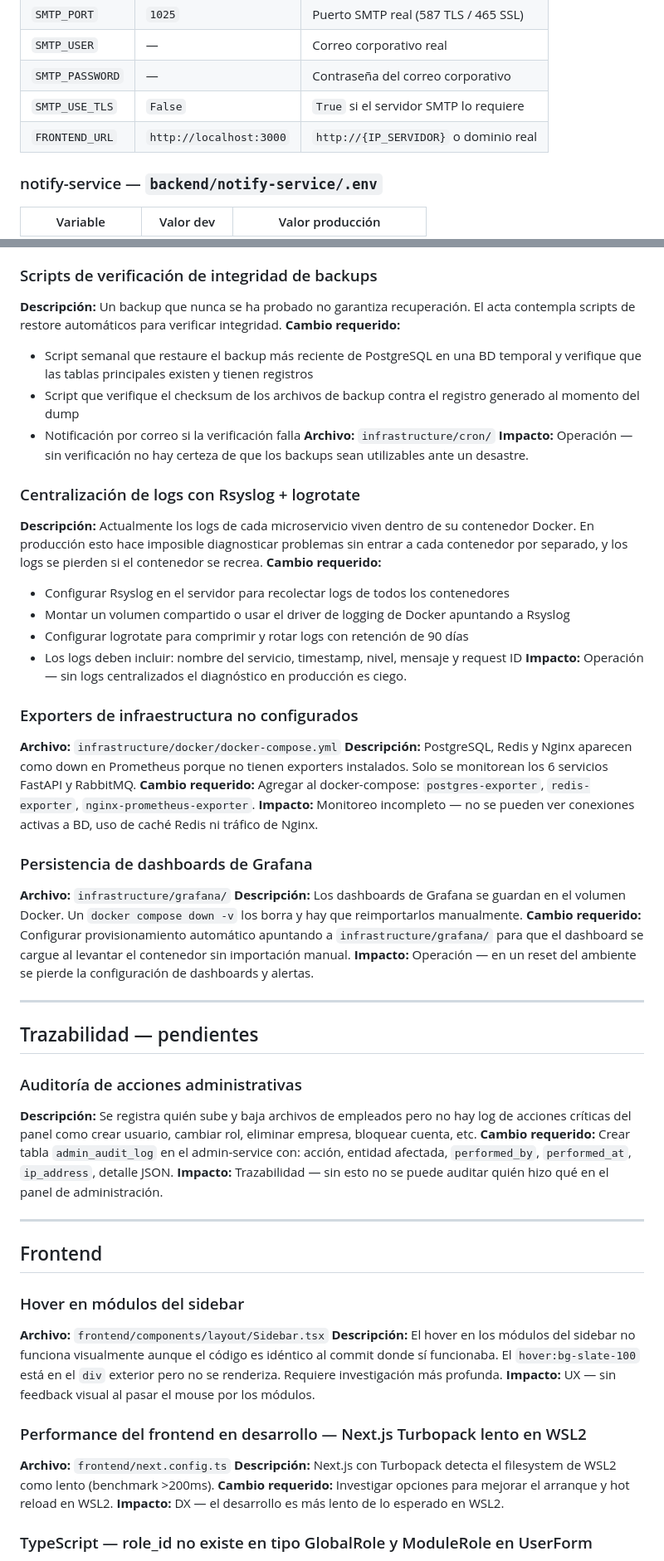
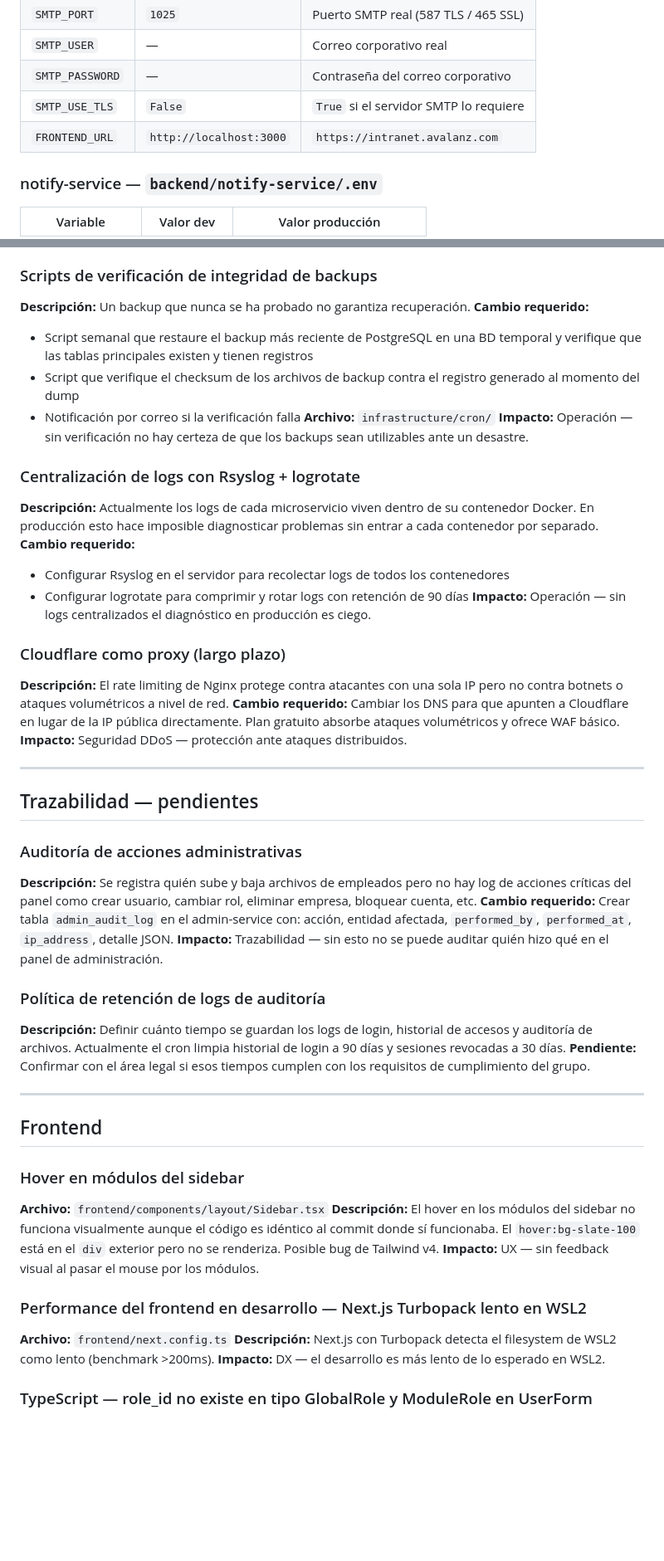
Before and after one commit to Abyblackmouth/intranet-avalanz, a Markdown page: docs/architecture/tech-debt.md, 2 parts joined by grey strips. Shown at 83% size. GitHub-like rendering; blank space fills up the shorter version.

```diff
--- a/docs/architecture/tech-debt.md
+++ b/docs/architecture/tech-debt.md
@@ -37,7 +37,7 @@ Antes de desplegar al servidor on-premise revisar y actualizar los siguientes va
 | `SMTP_USER` | — | Correo corporativo real |
 | `SMTP_PASSWORD` | — | Contraseña del correo corporativo |
 | `SMTP_USE_TLS` | `False` | `True` si el servidor SMTP lo requiere |
-| `FRONTEND_URL` | `http://localhost:3000` | `http://{IP_SERVIDOR}` o dominio real |
+| `FRONTEND_URL` | `http://localhost:3000` | `https://intranet.avalanz.com` |
 
 ### notify-service — `backend/notify-service/.env`
 | Variable | Valor dev | Valor producción |
@@ -115,7 +147,7 @@ add_header Referrer-Policy "strict-origin-when-cross-origin";
 **Impacto:** Crítico — sin esto el servidor secundario definido en el acta no cumple ninguna función.
 
 ### Scripts de verificación de integridad de backups
-**Descripción:** Un backup que nunca se ha probado no garantiza recuperación. El acta contempla scripts de restore automáticos para verificar integridad.
+**Descripción:** Un backup que nunca se ha probado no garantiza recuperación.
 **Cambio requerido:**
 - Script semanal que restaure el backup más reciente de PostgreSQL en una BD temporal y verifique que las tablas principales existen y tienen registros
 - Script que verifique el checksum de los archivos de backup contra el registro generado al momento del dump
@@ -124,25 +156,16 @@ add_header Referrer-Policy "strict-origin-when-cross-origin";
 **Impacto:** Operación — sin verificación no hay certeza de que los backups sean utilizables ante un desastre.
 
 ### Centralización de logs con Rsyslog + logrotate
-**Descripción:** Actualmente los logs de cada microservicio viven dentro de su contenedor Docker. En producción esto hace imposible diagnosticar problemas sin entrar a cada contenedor por separado, y los logs se pierden si el contenedor se recrea.
+**Descripción:** Actualmente los logs de cada microservicio viven dentro de su contenedor Docker. En producción esto hace imposible diagnosticar problemas sin entrar a cada contenedor por separado.
 **Cambio requerido:**
 - Configurar Rsyslog en el servidor para recolectar logs de todos los contenedores
-- Montar un volumen compartido o usar el driver de logging de Docker apuntando a Rsyslog
 - Configurar logrotate para comprimir y rotar logs con retención de 90 días
-- Los logs deben incluir: nombre del servicio, timestamp, nivel, mensaje y request ID
 **Impacto:** Operación — sin logs centralizados el diagnóstico en producción es ciego.
 
-### Exporters de infraestructura no configurados
-**Archivo:** `infrastructure/docker/docker-compose.yml`
-**Descripción:** PostgreSQL, Redis y Nginx aparecen como down en Prometheus porque no tienen exporters instalados. Solo se monitorean los 6 servicios FastAPI y RabbitMQ.
-**Cambio requerido:** Agregar al docker-compose: `postgres-exporter`, `redis-exporter`, `nginx-prometheus-exporter`.
-**Impacto:** Monitoreo incompleto — no se pueden ver conexiones activas a BD, uso de caché Redis ni tráfico de Nginx.
-
-### Persistencia de dashboards de Grafana
-**Archivo:** `infrastructure/grafana/`
-**Descripción:** Los dashboards de Grafana se guardan en el volumen Docker. Un `docker compose down -v` los borra y hay que reimportarlos manualmente.
-**Cambio requerido:** Configurar provisionamiento automático apuntando a `infrastructure/grafana/` para que el dashboard se cargue al levantar el contenedor sin importación manual.
-**Impacto:** Operación — en un reset del ambiente se pierde la configuración de dashboards y alertas.
+### Cloudflare como proxy (largo plazo)
+**Descripción:** El rate limiting de Nginx protege contra atacantes con una sola IP pero no contra botnets o ataques volumétricos a nivel de red.
+**Cambio requerido:** Cambiar los DNS para que apunten a Cloudflare en lugar de la IP pública directamente. Plan gratuito absorbe ataques volumétricos y ofrece WAF básico.
+**Impacto:** Seguridad DDoS — protección ante ataques distribuidos.
 
 ---
 
@@ -153,19 +176,22 @@ add_header Referrer-Policy "strict-origin-when-cross-origin";
 **Cambio requerido:** Crear tabla `admin_audit_log` en el admin-service con: acción, entidad afectada, `performed_by`, `performed_at`, `ip_address`, detalle JSON.
 **Impacto:** Trazabilidad — sin esto no se puede auditar quién hizo qué en el panel de administración.
 
+### Política de retención de logs de auditoría
+**Descripción:** Definir cuánto tiempo se guardan los logs de login, historial de accesos y auditoría de archivos. Actualmente el cron limpia historial de login a 90 días y sesiones revocadas a 30 días.
+**Pendiente:** Confirmar con el área legal si esos tiempos cumplen con los requisitos de cumplimiento del grupo.
+
 ---
 
 ## Frontend
 
 ### Hover en módulos del sidebar
 **Archivo:** `frontend/components/layout/Sidebar.tsx`
-**Descripción:** El hover en los módulos del sidebar no funciona visualmente aunque el código es idéntico al commit donde sí funcionaba. El `hover:bg-slate-100` está en el `div` exterior pero no se renderiza. Requiere investigación más profunda.
+**Descripción:** El hover en los módulos del sidebar no funciona visualmente aunque el código es idéntico al commit donde sí funcionaba. El `hover:bg-slate-100` está en el `div` exterior pero no se renderiza. Posible bug de Tailwind v4.
 **Impacto:** UX — sin feedback visual al pasar el mouse por los módulos.
 
 ### Performance del frontend en desarrollo — Next.js Turbopack lento en WSL2
 **Archivo:** `frontend/next.config.ts`
 **Descripción:** Next.js con Turbopack detecta el filesystem de WSL2 como lento (benchmark >200ms).
-**Cambio requerido:** Investigar opciones para mejorar el arranque y hot reload en WSL2.
 **Impacto:** DX — el desarrollo es más lento de lo esperado en WSL2.
 
 ### TypeScript — role_id no existe en tipo GlobalRole y ModuleRole en UserForm
```
Also changed, not shown: other parts of docs/architecture/tech-debt.md (+63 -22 lines), docs/architecture/manual-seguridad.md (added, +295 -0 lines).
